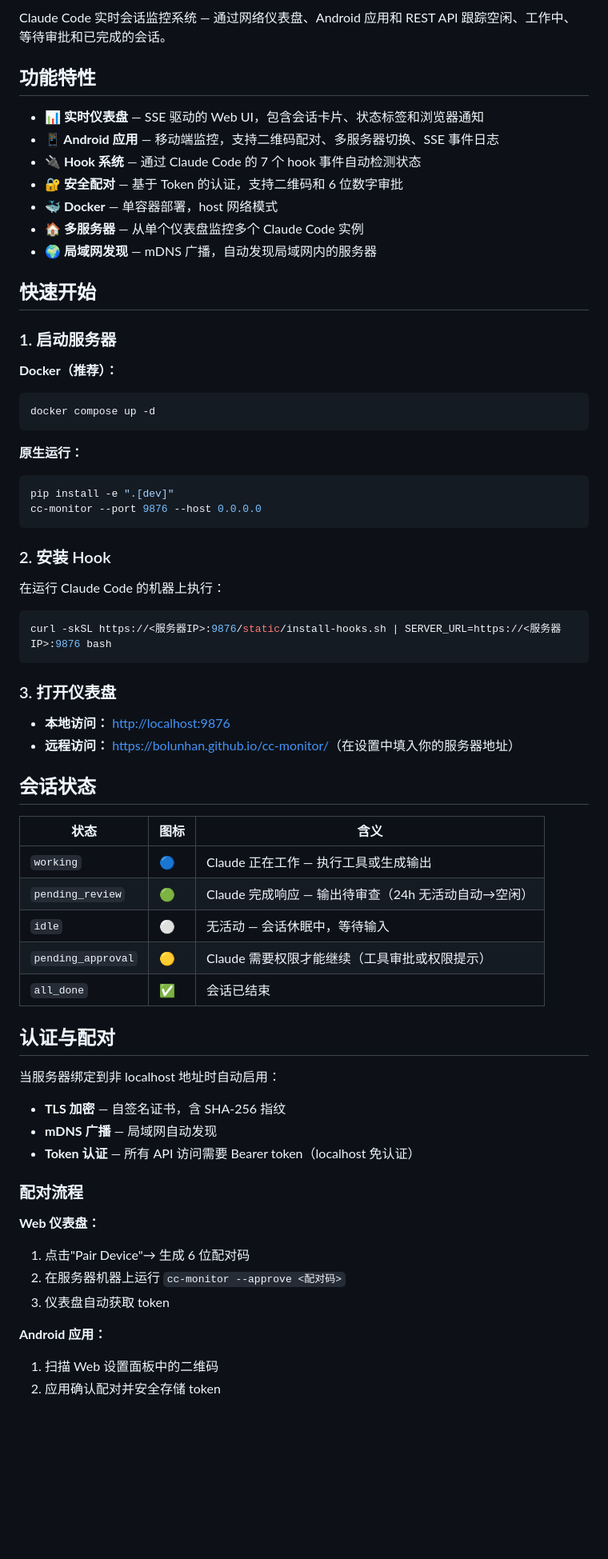
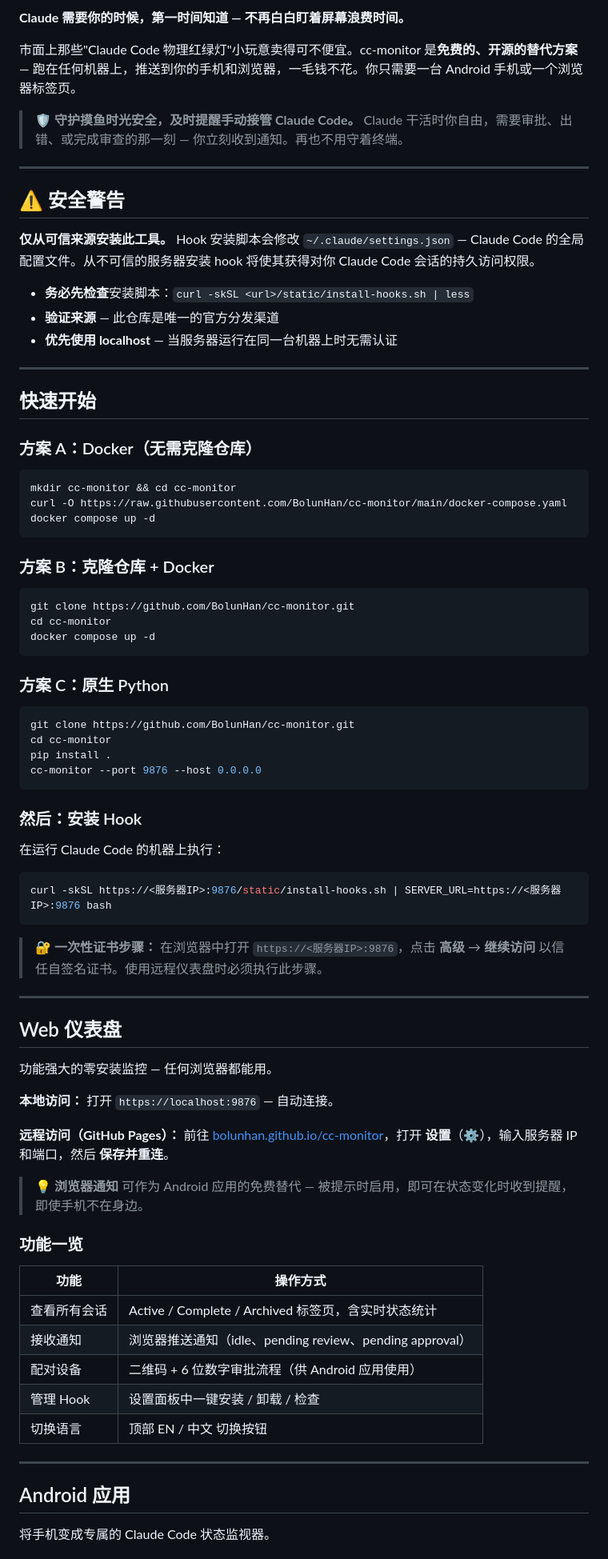
Before and after one commit to BolunHan/cc-monitor, a Markdown page: README.md, the part around one of its changes. Shown at 80% size. Rendered like a GitHub page; blank space fills up the shorter version.

````diff
--- a/README.md
+++ b/README.md
@@ -264,67 +223,83 @@ cc-monitor/
 
-Claude Code 实时会话监控系统 — 通过网络仪表盘、Android 应用和 REST API 跟踪空闲、工作中、等待审批和已完成的会话。
+**Claude 需要你的时候，第一时间知道 — 不再白白盯着屏幕浪费时间。**
 
-## 功能特性
+市面上那些"Claude Code 物理红绿灯"小玩意卖得可不便宜。cc-monitor 是**免费的、开源的替代方案** — 跑在任何机器上，推送到你的手机和浏览器，一毛钱不花。你只需要一台 Android 手机或一个浏览器标签页。
 
-- **📊 实时仪表盘** — SSE 驱动的 Web UI，包含会话卡片、状态标签和浏览器通知
-- **📱 Android 应用** — 移动端监控，支持二维码配对、多服务器切换、SSE 事件日志
-- **🔌 Hook 系统** — 通过 Claude Code 的 7 个 hook 事件自动检测状态
-- **🔐 安全配对** — 基于 Token 的认证，支持二维码和 6 位数字审批
-- **🐳 Docker** — 单容器部署，host 网络模式
-- **🏠 多服务器** — 从单个仪表盘监控多个 Claude Code 实例
-- **🌍 局域网发现** — mDNS 广播，自动发现局域网内的服务器
+> 🛡️ **守护摸鱼时光安全，及时提醒手动接管 Claude Code。** Claude 干活时你自由，需要审批、出错、或完成审查的那一刻 — 你立刻收到通知。再也不用守着终端。
+
+---
+
+## ⚠️ 安全警告
+
+**仅从可信来源安装此工具。** Hook 安装脚本会修改 `~/.claude/settings.json` — Claude Code 的全局配置文件。从不可信的服务器安装 hook 将使其获得对你 Claude Code 会话的持久访问权限。
+
+- **务必先检查**安装脚本：`curl -skSL <url>/static/install-hooks.sh | less`
+- **验证来源** — 此仓库是唯一的官方分发渠道
+- **优先使用 localhost** — 当服务器运行在同一台机器上时无需认证
+
+---
 
 ## 快速开始
 
-### 1. 启动服务器
+### 方案 A：Docker（无需克隆仓库）
 
-**Docker（推荐）：**
 ```bash
+mkdir cc-monitor && cd cc-monitor
+curl -O https://raw.githubusercontent.com/BolunHan/cc-monitor/main/docker-compose.yaml
 docker compose up -d
 ```
 
-**原生运行：**
+### 方案 B：克隆仓库 + Docker
+
 ```bash
-pip install -e ".[dev]"
+git clone https://github.com/BolunHan/cc-monitor.git
+cd cc-monitor
+docker compose up -d
+```
+
+### 方案 C：原生 Python
+
+```bash
+git clone https://github.com/BolunHan/cc-monitor.git
+cd cc-monitor
+pip install .
 cc-monitor --port 9876 --host 0.0.0.0
 ```
 
-### 2. 安装 Hook
+### 然后：安装 Hook
 
 在运行 Claude Code 的机器上执行：
 ```bash
 curl -skSL https://<服务器IP>:9876/static/install-hooks.sh | SERVER_URL=https://<服务器IP>:9876 bash
 ```
 
-### 3. 打开仪表盘
+> **🔐 一次性证书步骤：** 在浏览器中打开 `https://<服务器IP>:9876`，点击 **高级** → **继续访问** 以信任自签名证书。使用远程仪表盘时必须执行此步骤。
 
-- **本地访问：** [http://localhost:9876](http://localhost:9876)
-- **远程访问：** [https://bolunhan.github.io/cc-monitor/](https://bolunhan.github.io/cc-monitor/)（在设置中填入你的服务器地址）
+---
 
-## 会话状态
+## Web 仪表盘
 
-| 状态 | 图标 | 含义 |
-|-------|------|------|
-| `working` | 🔵 | Claude 正在工作 — 执行工具或生成输出 |
-| `pending_review` | 🟢 | Claude 完成响应 — 输出待审查（24h 无活动自动→空闲） |
-| `idle` | ⚪ | 无活动 — 会话休眠中，等待输入 |
-| `pending_approval` | 🟡 | Claude 需要权限才能继续（工具审批或权限提示） |
-| `all_done` | ✅ | 会话已结束 |
+功能强大的零安装监控 — 任何浏览器都能用。
 
-## 认证与配对
+**本地访问：** 打开 `https://localhost:9876` — 自动连接。
 
-当服务器绑定到非 localhost 地址时自动启用：
-- **TLS 加密** — 自签名证书，含 SHA-256 指纹
-- **mDNS 广播** — 局域网自动发现
-- **Token 认证** — 所有 API 访问需要 Bearer token（localhost 免认证）
+**远程访问（GitHub Pages）：** 前往 [bolunhan.github.io/cc-monitor](https://bolunhan.github.io/cc-monitor/)，打开 **设置**（⚙），输入服务器 IP 和端口，然后 **保存并重连**。
 
-### 配对流程
+> 💡 **浏览器通知** 可作为 Android 应用的免费替代 — 被提示时启用，即可在状态变化时收到提醒，即使手机不在身边。
 
-**Web 仪表盘：**
-1. 点击"Pair Device"→ 生成 6 位配对码
-2. 在服务器机器上运行 `cc-monitor --approve <配对码>`
-3. 仪表盘自动获取 token
+### 功能一览
 
-**Android 应用：**
-1. 扫描 Web 设置面板中的二维码
-2. 应用确认配对并安全存储 token
+| 功能 | 操作方式 |
+|--------|-----|
+| 查看所有会话 | Active / Complete / Archived 标签页，含实时状态统计 |
+| 接收通知 | 浏览器推送通知（idle、pending review、pending approval） |
+| 配对设备 | 二维码 + 6 位数字审批流程（供 Android 应用使用） |
+| 管理 Hook | 设置面板中一键安装 / 卸载 / 检查 |
+| 切换语言 | 顶部 EN / 中文 切换按钮 |
+
+---
+
+## Android 应用
+
+将手机变成专属的 Claude Code 状态监视器。
+
````
Also changed, not shown: other parts of README.md (+234 -240 lines).
